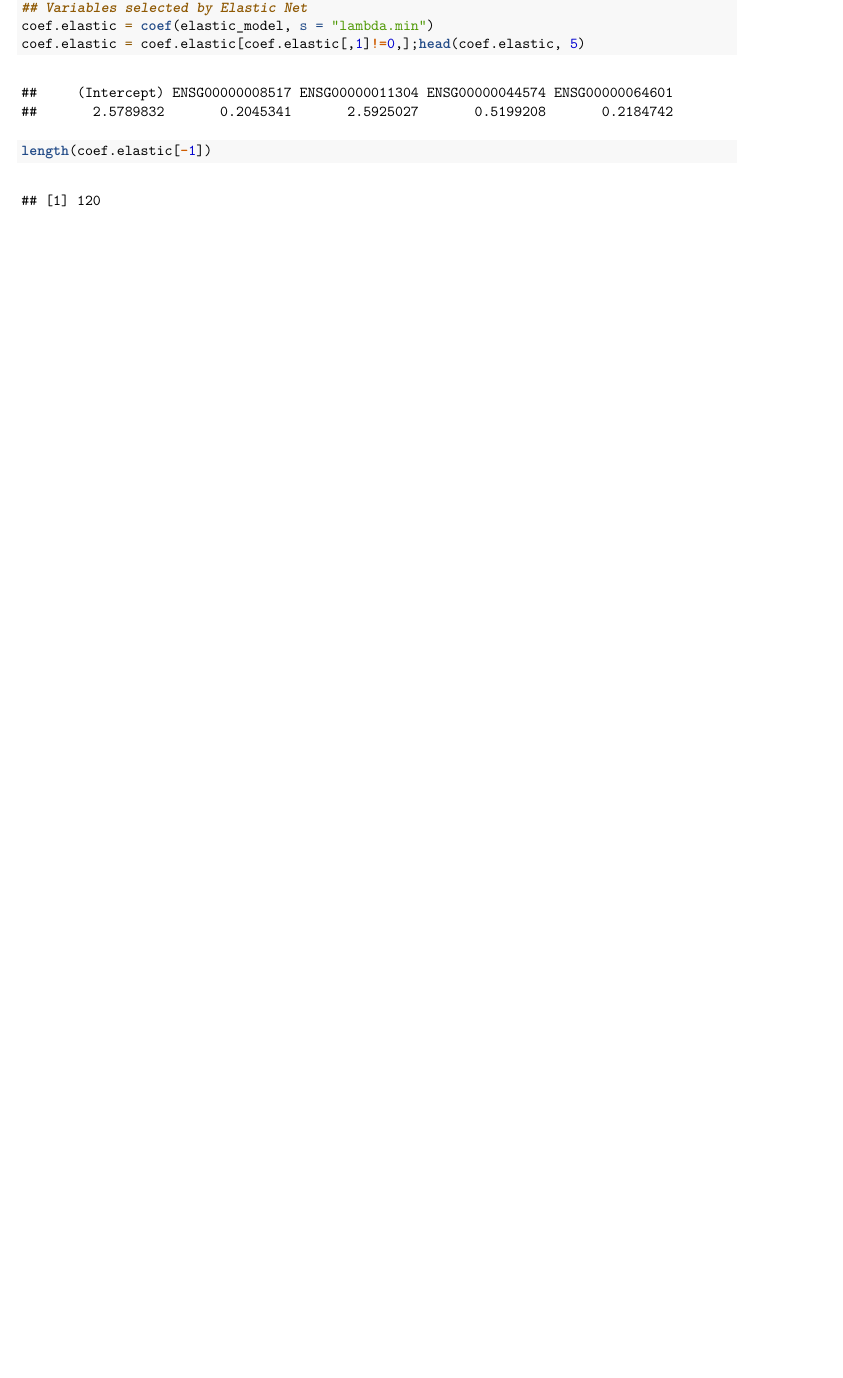
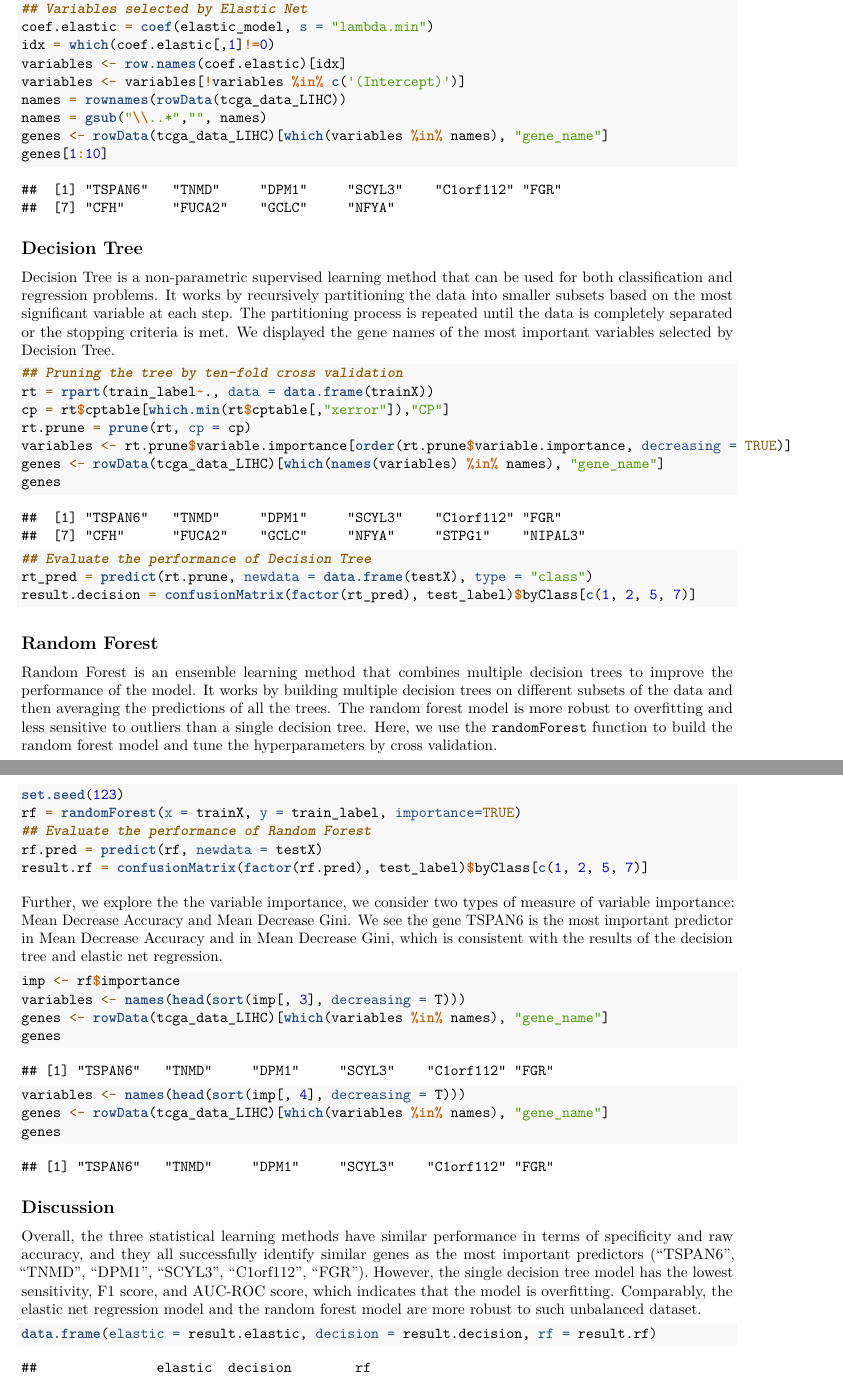
Before and after one commit to rrrrn/LIHC625, an R Markdown document (report.Rmd): part of page 5 of 5 before the commit and two parts of pages 4 and 5 of 5 after it, the two joined at a grey line, cut so that both start at the same text, the shorter picture padded with empty space. The pictures show the output file report.pdf that the author committed with the source.

Commit message:
Add files via upload

````diff
--- a/report.Rmd
+++ b/report.Rmd
@@ -184,5 +174,62 @@ result.elastic = confusionMatrix(factor(elastic_pred), test_label)$byClass[c(1,
 ## Variables selected by Elastic Net
 coef.elastic = coef(elastic_model, s = "lambda.min")
-coef.elastic = coef.elastic[coef.elastic[,1]!=0,];head(coef.elastic, 5)
-length(coef.elastic[-1])
+idx = which(coef.elastic[,1]!=0)
+variables <- row.names(coef.elastic)[idx]
+variables <- variables[!variables %in% c('(Intercept)')]
+names = rownames(rowData(tcga_data_LIHC))
+names = gsub("\\..*","", names)
+genes <- rowData(tcga_data_LIHC)[which(variables %in% names), "gene_name"]
+genes[1:10]
 ```
+
+## Decision Tree
+
+Decision Tree is a non-parametric supervised learning method that can be used for both classification and regression problems. It works by recursively partitioning the data into smaller subsets based on the most significant variable at each step. The partitioning process is repeated until the data is completely separated or the stopping criteria is met. We displayed the gene names of the most important variables selected by Decision Tree.
+
+```{r}
+## Pruning the tree by ten-fold cross validation
+rt = rpart(train_label~., data = data.frame(trainX))
+cp = rt$cptable[which.min(rt$cptable[,"xerror"]),"CP"]
+rt.prune = prune(rt, cp = cp)
+variables <- rt.prune$variable.importance[order(rt.prune$variable.importance, decreasing = TRUE)]
+genes <- rowData(tcga_data_LIHC)[which(names(variables) %in% names), "gene_name"]
+genes
+```
+
+```{r}
+## Evaluate the performance of Decision Tree
+rt_pred = predict(rt.prune, newdata = data.frame(testX), type = "class")
+result.decision = confusionMatrix(factor(rt_pred), test_label)$byClass[c(1, 2, 5, 7)]
+```
+
+## Random Forest
+Random Forest is an ensemble learning method that combines multiple decision trees to improve the performance of the model. It works by building multiple decision trees on different subsets of the data and then averaging the predictions of all the trees. The random forest model is more robust to overfitting and less sensitive to outliers than a single decision tree. Here, we use the `randomForest` function to build the random forest model and tune the hyperparameters by cross validation.
+
+```{r}
+set.seed(123)
+rf = randomForest(x = trainX, y = train_label, importance=TRUE)
+## Evaluate the performance of Random Forest
+rf.pred = predict(rf, newdata = testX)
+result.rf = confusionMatrix(factor(rf.pred), test_label)$byClass[c(1, 2, 5, 7)]
+```
+
+Further, we explore the the variable importance, we consider two types of measure of variable importance: Mean Decrease Accuracy and Mean Decrease Gini. We see the gene TSPAN6 is the most important predictor in Mean Decrease Accuracy and in Mean Decrease Gini, which is consistent with the results of the decision tree and elastic net regression.
+
+```{r}
+imp <- rf$importance
+variables <- names(head(sort(imp[, 3], decreasing = T)))
+genes <- rowData(tcga_data_LIHC)[which(variables %in% names), "gene_name"]
+genes
+variables <- names(head(sort(imp[, 4], decreasing = T)))
+genes <- rowData(tcga_data_LIHC)[which(variables %in% names), "gene_name"]
+genes
+```
+
+## Discussion
+Overall, the three statistical learning methods have similar performance in terms of specificity and raw accuracy, and they all successfully identify similar genes as the most important predictors ("TSPAN6", "TNMD", "DPM1", "SCYL3", "C1orf112", "FGR"). However, the single decision tree model has the lowest sensitivity, F1 score, and AUC-ROC score, which indicates that the model is overfitting. Comparably, the elastic net regression model and the random forest model are more robust to such unbalanced dataset.
+
+```{r}
+data.frame(elastic = result.elastic, decision = result.decision, rf = result.rf)
+```
+
+```{r, warning=FALSE, message=FALSE, echo=FALSE, results='hide', out.width="50%"}
@@ -188,0 +239,6 @@ length(coef.elastic[-1])
+decision_prob = predict(rt.prune, newdata = data.frame(testX), type = "prob")
+plot.roc(test_label, decision_prob[,2], percent=TRUE, col="#4daf4a", lwd=2, print.auc=TRUE, add=TRUE, print.auc.y=30)
+rf_prob = predict(rf, newdata = testX, type = "prob")
+plot.roc(test_label, rf_prob[,2], percent=TRUE, col="#b237b8", lty=2, lwd=2, print.auc=TRUE, add=TRUE, print.auc.y=40)
+legend("bottomright", legend=c("Elastic Net", "Decision Tree", "Random Forest"), col=c("#377eb8", "#4daf4a","#b237b8"), lwd=2)
+```
````
Also changed, not shown: report.pdf, report.Rmd (27 more changed lines).
